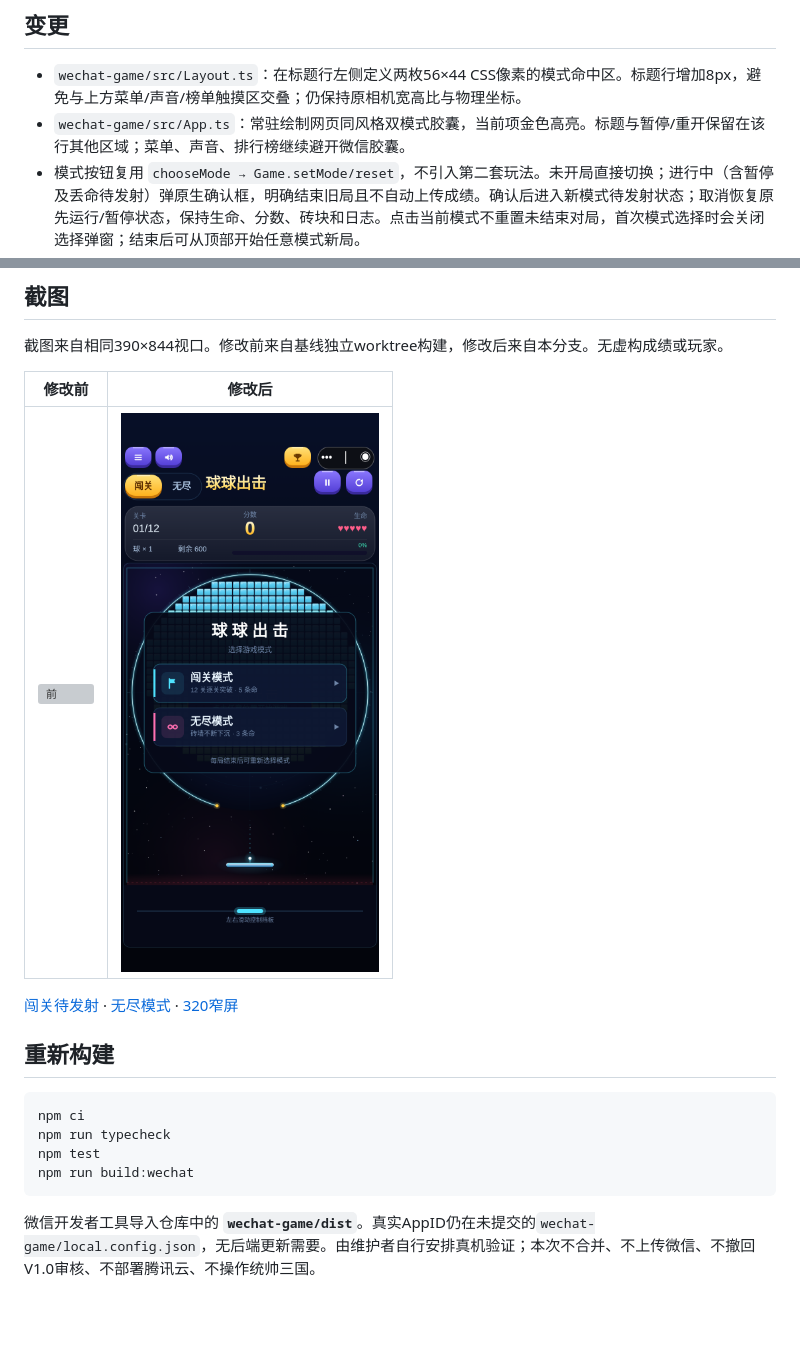
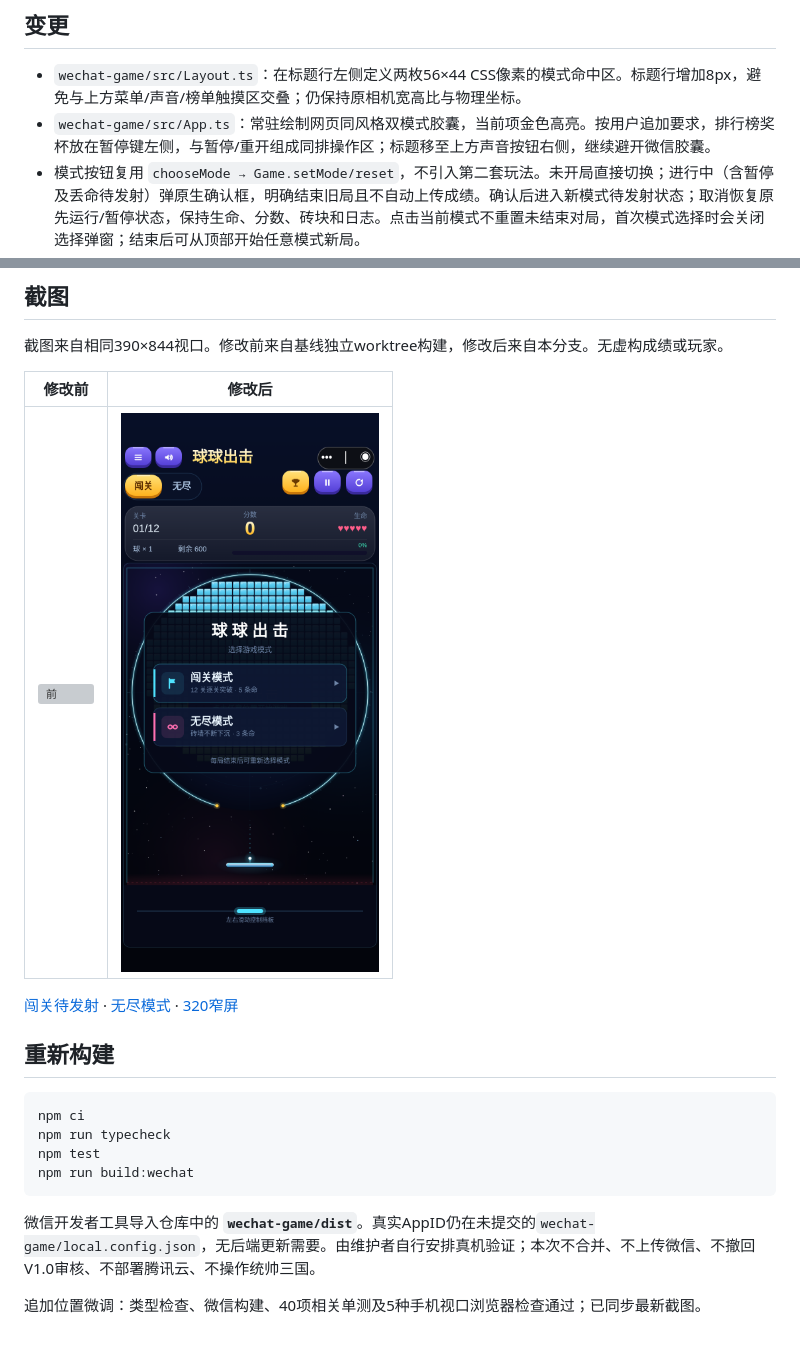
Before and after one commit to wwfhbz/qiulegeqiu, a Markdown page: docs/微信顶部模式切换.md, 2 parts joined by grey strips. Rendered like a GitHub page; pictures changed too: docs/wechat-top-mode-tabs/after-390.png; blank space fills up the shorter version; grey boxes are pictures that could not be loaded.

````diff
--- a/docs/微信顶部模式切换.md
+++ b/docs/微信顶部模式切换.md
@@ -5,7 +5,7 @@
 ## 变更
 
 - `wechat-game/src/Layout.ts`：在标题行左侧定义两枚56×44 CSS像素的模式命中区。标题行增加8px，避免与上方菜单/声音/榜单触摸区交叠；仍保持原相机宽高比与物理坐标。
-- `wechat-game/src/App.ts`：常驻绘制网页同风格双模式胶囊，当前项金色高亮。标题与暂停/重开保留在该行其他区域；菜单、声音、排行榜继续避开微信胶囊。
+- `wechat-game/src/App.ts`：常驻绘制网页同风格双模式胶囊，当前项金色高亮。按用户追加要求，排行榜奖杯放在暂停键左侧，与暂停/重开组成同排操作区；标题移至上方声音按钮右侧，继续避开微信胶囊。
 - 模式按钮复用 `chooseMode → Game.setMode/reset`，不引入第二套玩法。未开局直接切换；进行中（含暂停及丢命待发射）弹原生确认框，明确结束旧局且不自动上传成绩。确认后进入新模式待发射状态；取消恢复原先运行/暂停状态，保持生命、分数、砖块和日志。点击当前模式不重置未结束对局，首次模式选择时会关闭选择弹窗；结束后可从顶部开始任意模式新局。
 - 确认期间暂停并锁定重复请求，记录挑战generation；过期回调不能覆盖主动重开后的新局。切换后关闭旧面板并更新HUD、5/3生命、global/endless榜单类型和已有模式偏好存储。
 - 新局先回到未联网状态，仍走原始开局授权流程。没有调用submit；旧局记录不会自动登记为有效成绩。历史玩家数据和榜单完全不变。
@@ -46,3 +46,5 @@ npm run build:wechat
 ```
 
 微信开发者工具导入仓库中的 **`wechat-game/dist`**。真实AppID仍在未提交的`wechat-game/local.config.json`，无后端更新需要。由维护者自行安排真机验证；本次不合并、不上传微信、不撤回V1.0审核、不部署腾讯云、不操作统帅三国。
+
+追加位置微调：类型检查、微信构建、40项相关单测及5种手机视口浏览器检查通过；已同步最新截图。
````
Also changed, not shown: docs/wechat-top-mode-tabs/after-320.png, docs/wechat-top-mode-tabs/campaign-390.png, docs/wechat-top-mode-tabs/endless-390.png, 2 other files.
